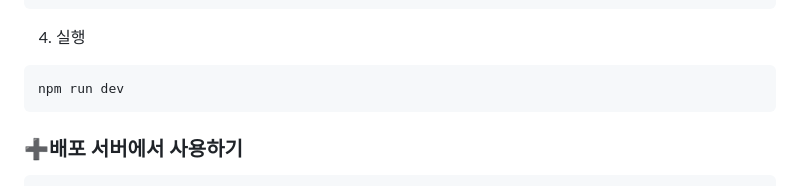
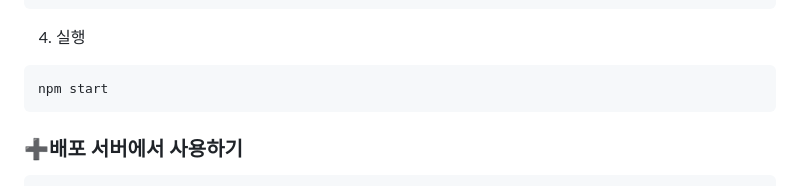
Before and after one commit to gganj123/carryall, a Markdown page: README.md, the part around the change. Drawn GitHub-style.

````diff
--- a/README.md
+++ b/README.md
@@ -141,7 +141,7 @@ cp .env.sample .env
 
 4. 실행
 ``` bash
-npm run dev
+npm start
 ```
 
 ### ➕배포 서버에서 사용하기
````
